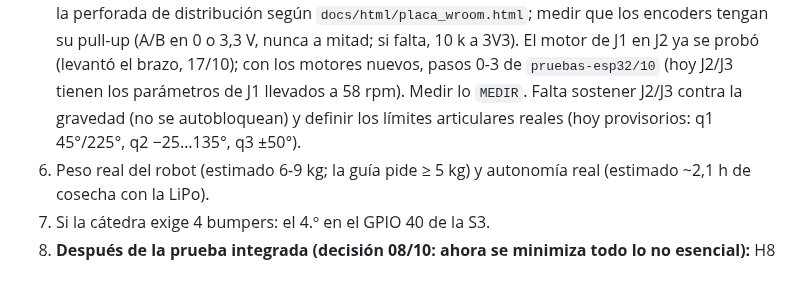
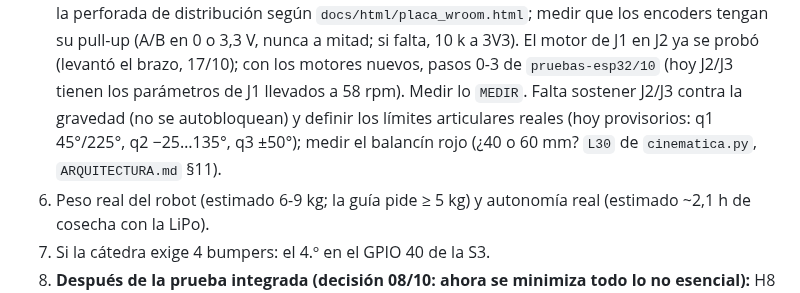
Before and after one commit to HecVelaz/recolector_de_frutas, a Markdown page: CLAUDE.md, the part around the change. Drawn GitHub-style.

```diff
--- a/CLAUDE.md
+++ b/CLAUDE.md
@@ -235,7 +235,7 @@ materias: **Robótica I** evalúa el brazo; **Robótica II**, el robot móvil co
    de distribución según `docs/html/placa_wroom.html`; medir que los encoders tengan su pull-up (A/B en 0 o 3,3 V, nunca a mitad;
    si falta, 10 k a 3V3). El motor de J1 en J2 ya se probó (levantó el brazo, 17/10); con los motores nuevos, pasos 0-3 de
    `pruebas-esp32/10` (hoy J2/J3 tienen los parámetros de J1 llevados a 58 rpm). Medir lo
-   `MEDIR`. Falta sostener J2/J3 contra la gravedad (no se autobloquean) y definir los límites articulares reales (hoy provisorios: q1 45°/225°, q2 −25…135°, q3 ±50°).
+   `MEDIR`. Falta sostener J2/J3 contra la gravedad (no se autobloquean) y definir los límites articulares reales (hoy provisorios: q1 45°/225°, q2 −25…135°, q3 ±50°); medir el balancín rojo (¿40 o 60 mm? `L30` de `cinematica.py`, `ARQUITECTURA.md` §11).
 5. Peso real del robot (estimado 6-9 kg; la guía pide ≥ 5 kg) y autonomía real (estimado ~2,1 h de cosecha con la LiPo).
 6. Si la cátedra exige 4 bumpers: el 4.º en el GPIO 40 de la S3.
 7. **Después de la prueba integrada (decisión 08/10: ahora se minimiza todo lo no esencial):** H8 de la guía R2 —
```
Also changed, not shown: docs/ARQUITECTURA.md (+2 -2 lines).
